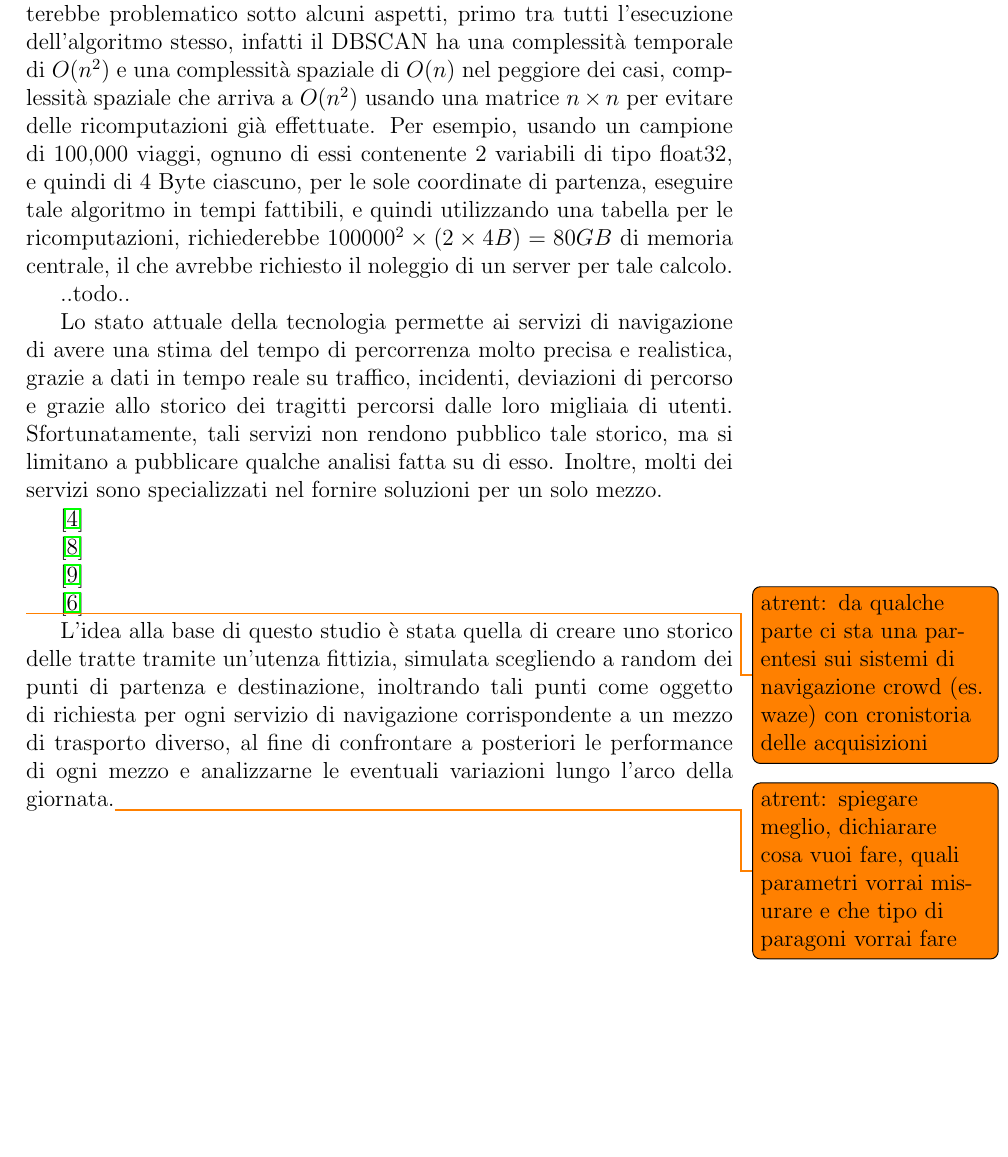
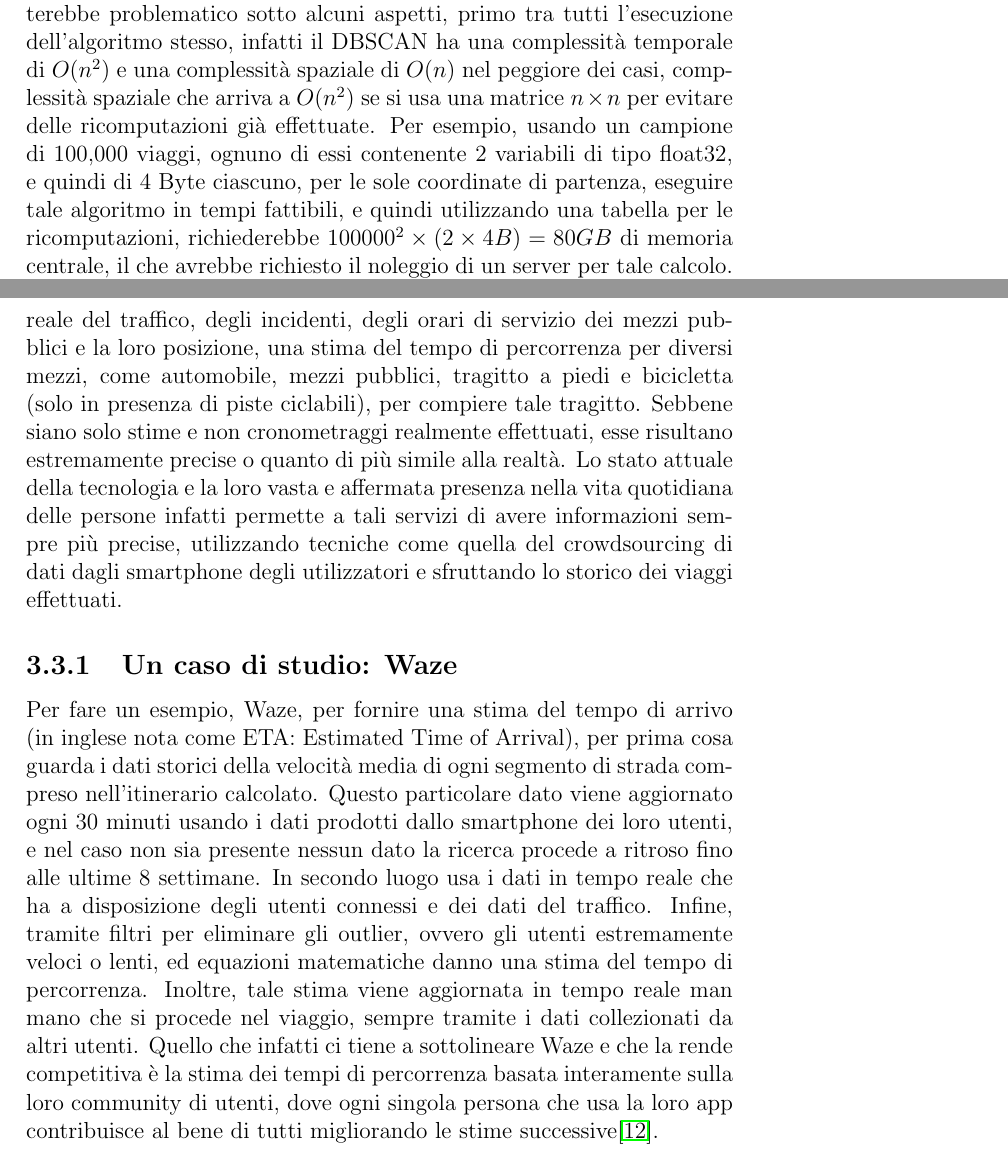
Before and after one commit to mmastrapasqua7/kowalskianalysis, a LaTeX thesis (tesi/Tesi.tex, which reads tesi/chapters/Dati.tex): part of page 8 of 27 before the commit and two parts of pages 8 and 9 of 28 after it, the two joined at a grey line, cut so that both start at the same text, the shorter picture padded with empty space. Compiled offline with pdfLaTeX.

Commit message:
Esempio: Waze

```diff
--- a/tesi/chapters/Dati.tex
+++ b/tesi/chapters/Dati.tex
@@ -10,5 +10,5 @@ Nonostance ciò, pochissime se non nessuna delle aziende che possiede dati gener
 
 \section{Prototipi}
 
-Avendo l'accesso allo storico dei viaggi effettuati dagli utenti di più servizi, ognuno legato a un mezzo di trasporto, come Moovit per i mezzi pubblici e Waze per l'automobile, si potrebbero cercare delle tratte simili nei dataset di ognuno di essi, ovvero percorsi di viaggiatori che inconsapevolmente hanno condiviso punto di partenza e punto di arrivo, per confrontare i tempi di percorrenza. Tenendo conto che sarebbe poco efficiace usare un operatore di uguaglianza su delle coordinate geografiche prodotte da viaggiatori, dato che risulterebbero poche quelle che effettivamente coincidono, il che vorrebbe dire persone diverse che hanno fatto lo stesso identico viaggio, il modo migliore per catturare dei tragitti comuni sarebbe quello di considerare tali coordinate di partenza e di arrivo a gruppi, ovvero circoscritti entro un certo raggio e quindi considerabili come lo stesso viaggio. Per catturare questo concetto di gruppi si potrebbe utilizzare uno degli algoritmi di clusterizzazione, che sono stati creati apposta per questo tipo di problemi. Un possibile approccio infatti sarebbe quello di fondere i dataset dei diversi servizi in un unico dataset e clusterizzare i punti di partenza e di destinazione più frequenti usando l'algoritmo di clusterizzazione DBSCAN\cite{ester1996} o una delle sue varianti ottimizzate appositamente per dati geospaziali\cite{zhou2003}\cite{borah2004}, per mettere a confronto i mezzi di trasporto usando i viaggi appartenenti allo stesso cluster sia di partenza che di destinazione. Un approccio del genere però risulterebbe problematico sotto alcuni aspetti, primo tra tutti l'esecuzione dell'algoritmo stesso, infatti il DBSCAN ha una complessità temporale di $O(n^{2})$ e una complessità spaziale di $O(n)$ nel peggiore dei casi, complessità spaziale che arriva a $O(n^2)$ usando una matrice $n \times n$ per evitare delle ricomputazioni già effettuate. Per esempio, usando un campione di 100,000 viaggi, ognuno di essi contenente 2 variabili di tipo float32, e quindi di 4 Byte ciascuno, per le sole coordinate di partenza, eseguire tale algoritmo in tempi fattibili, e quindi utilizzando una tabella per le ricomputazioni, richiederebbe $100000^{2} \times (2 \times 4 B) = 80 GB$ di memoria centrale, il che avrebbe richiesto il noleggio di un server per tale calcolo.
+Avendo l'accesso allo storico dei viaggi effettuati dagli utenti di più servizi, ognuno legato a un mezzo di trasporto, come Moovit per i mezzi pubblici e Waze per l'automobile, si potrebbero cercare delle tratte simili nei dataset di ognuno di essi, ovvero percorsi di viaggiatori che inconsapevolmente hanno condiviso punto di partenza e punto di arrivo, per confrontare i tempi di percorrenza. Tenendo conto che sarebbe poco efficiace usare un operatore di uguaglianza su delle coordinate geografiche prodotte da viaggiatori, dato che risulterebbero poche quelle che effettivamente coincidono, il che vorrebbe dire persone diverse che hanno fatto lo stesso identico viaggio, il modo migliore per catturare dei tragitti comuni sarebbe quello di considerare tali coordinate di partenza e di arrivo a gruppi, ovvero circoscritti entro un certo raggio e quindi considerabili come lo stesso viaggio. Per catturare questo concetto di gruppi si potrebbe utilizzare uno degli algoritmi di clusterizzazione, che sono stati creati apposta per questo tipo di problemi. Un possibile approccio infatti sarebbe quello di fondere i dataset dei diversi servizi in un unico dataset e clusterizzare i punti di partenza e di destinazione più frequenti usando l'algoritmo di clusterizzazione DBSCAN\cite{ester1996} o una delle sue varianti ottimizzate appositamente per dati geospaziali\cite{zhou2003}\cite{borah2004}, per mettere a confronto i mezzi di trasporto usando i viaggi appartenenti allo stesso cluster sia di partenza che di destinazione. Un approccio del genere però risulterebbe problematico sotto alcuni aspetti, primo tra tutti l'esecuzione dell'algoritmo stesso, infatti il DBSCAN ha una complessità temporale di $O(n^{2})$ e una complessità spaziale di $O(n)$ nel peggiore dei casi, complessità spaziale che arriva a $O(n^2)$ se si usa una matrice $n \times n$ per evitare delle ricomputazioni già effettuate. Per esempio, usando un campione di 100,000 viaggi, ognuno di essi contenente 2 variabili di tipo float32, e quindi di 4 Byte ciascuno, per le sole coordinate di partenza, eseguire tale algoritmo in tempi fattibili, e quindi utilizzando una tabella per le ricomputazioni, richiederebbe $100000^{2} \times (2 \times 4 B) = 80 GB$ di memoria centrale, il che avrebbe richiesto il noleggio di un server per tale calcolo. Un altro problema legato a questo modo di procedere, indipendentemente dall'algoritmo usato per raggruppare le tratte, è quello di trovare dei viaggi percorsi nella stessa data e allo stesso orario, che ristringerebbe il campione dei viaggi drasticamente. Difatti avrebbe poco senso confrontare viaggi eseguiti in diversi giorni e/o a orari diversi per via del traffico che caratterizza una città, nello specifico quella di Milano. Secondo diversi servizi di monitoraggio del traffico infatti, un viaggio in auto in una settimana lavorativa il lunedì mattina alle 9:00 è molto sfavorito per via del picco di congestione stradale che caratterizza quel giorno, di conseguenza, confrontarlo con un qualsiasi altro viaggio che non abbia sofferto di questo rallentamento sarebbe poco significativo. Quello che si potrebbe fare avendo a disposizione un dataset di viaggi effettuati e che risulterebbe interessante sarebbe l'analisi delle performance di ogni mezzo preso singolarmente, misurandone diversi parametri, come velocità media, e rapportare quest'ultime analisi alle condizioni storiche del traffico per misurare l'impatto di queste condizioni sulle performance.
 
@@ -16,22 +18,6 @@ Avendo l'accesso allo storico dei viaggi effettuati dagli utenti di più servizi
 
+Quado si effettua una richiesta a un servizio come Google Maps per un tragitto, quello che fa Google è calcolare, sulla base di dati in tempo reale del traffico, degli incidenti, degli orari di servizio dei mezzi pubblici e la loro posizione, una stima del tempo di percorrenza per diversi mezzi, come automobile, mezzi pubblici, tragitto a piedi e bicicletta (solo in presenza di piste ciclabili), per compiere tale tragitto. Sebbene siano solo stime e non cronometraggi realmente effettuati, esse risultano estremamente precise o quanto di più simile alla realtà. Lo stato attuale della tecnologia e la loro vasta e affermata presenza nella vita quotidiana delle persone infatti permette a tali servizi di avere informazioni sempre più precise, utilizzando tecniche come quella del crowdsourcing di dati dagli smartphone degli utilizzatori e sfruttando lo storico dei viaggi effettuati.
 
+\subsection{Un caso di studio: Waze}
 
-..todo..
-
-
-
-
-
-Lo stato attuale della tecnologia permette ai servizi di navigazione di avere una stima del tempo di percorrenza molto precisa e realistica, grazie a dati in tempo reale su traffico, incidenti, deviazioni di percorso e grazie allo storico dei tragitti percorsi dalle loro migliaia di utenti. Sfortunatamente, tali servizi non rendono pubblico tale storico, ma si limitano a pubblicare qualche analisi fatta su di esso. Inoltre, molti dei servizi sono specializzati nel fornire soluzioni per un solo mezzo.
-
-\cite{croci2014}
-
-\cite{rotaris2010}
-
-\cite{rotaris2019}
-
-\cite{meinardi2008}
-
-\todo{atrent: da qualche parte ci sta una parentesi sui sistemi di navigazione crowd (es. waze) con cronistoria delle acquisizioni}
-
-L'idea alla base di questo studio è stata quella di creare uno storico delle tratte tramite un'utenza fittizia, simulata scegliendo a random dei punti di partenza e destinazione, inoltrando tali punti come oggetto di richiesta per ogni servizio di navigazione corrispondente a un mezzo di trasporto diverso, al fine di confrontare a posteriori le performance di ogni mezzo e analizzarne le eventuali variazioni lungo l'arco della giornata.\todo{atrent: spiegare meglio, dichiarare cosa vuoi fare, quali parametri vorrai misurare e che tipo di paragoni vorrai fare}
+Per fare un esempio, Waze, per fornire una stima del tempo di arrivo (in inglese nota come ETA: Estimated Time of Arrival), per prima cosa guarda i dati storici della velocità media di ogni segmento di strada compreso nell'itinerario calcolato. Questo particolare dato viene aggiornato ogni 30 minuti usando i dati prodotti dallo smartphone dei loro utenti, e nel caso non sia presente nessun dato la ricerca procede a ritroso fino alle ultime 8 settimane. In secondo luogo usa i dati in tempo reale che ha a disposizione degli utenti connessi e dei dati del traffico. Infine, tramite filtri per eliminare gli outlier, ovvero gli utenti estremamente veloci o lenti, ed equazioni matematiche danno una stima del tempo di percorrenza. Inoltre, tale stima viene aggiornata in tempo reale man mano che si procede nel viaggio, sempre tramite i dati collezionati da altri utenti. Quello che infatti ci tiene a sottolineare Waze e che la rende competitiva è la stima dei tempi di percorrenza basata interamente sulla loro community di utenti, dove ogni singola persona che usa la loro app contribuisce al bene di tutti migliorando le stime successive\cite{wazeblog}.
```
Also changed, not shown: tesi/Biblio.bib (+6 -0 lines), tesi/chapters/Dati.tex (2 more changed lines).
